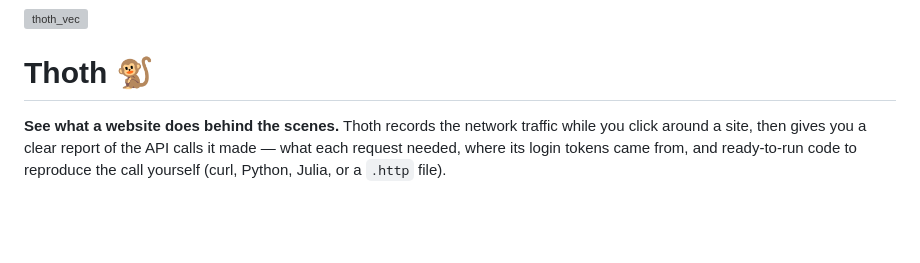
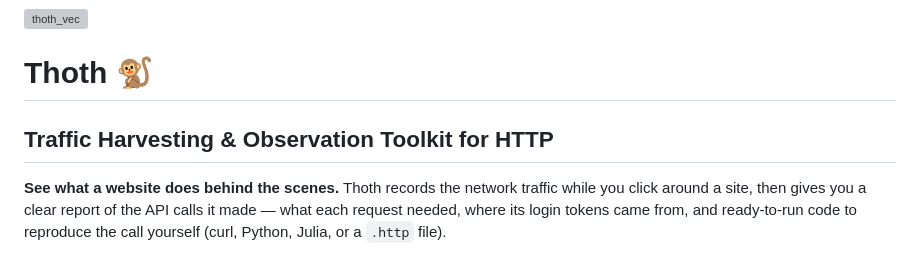
Before and after one commit to robinKrykket/thoth, a Markdown page: README.md, the part around the change. Drawn GitHub-style; blank space fills up the shorter version; grey boxes are pictures that could not be loaded.

Commit message:
Add subtitle for Traffic Harvesting Toolkit
Added a subtitle to clarify the purpose of Thoth.

```diff
--- a/README.md
+++ b/README.md
@@ -1,6 +1,7 @@
 <img width="1024" height="1024" alt="thoth_vec" src="https://github.com/user-attachments/assets/ae93d5af-1454-40ee-b6b4-2f7f1d8c3396" />
 
 # Thoth 🐒
+## Traffic Harvesting & Observation Toolkit for HTTP
 
 **See what a website does behind the scenes.** Thoth records the network traffic
 while you click around a site, then gives you a clear report of the API calls it
```
